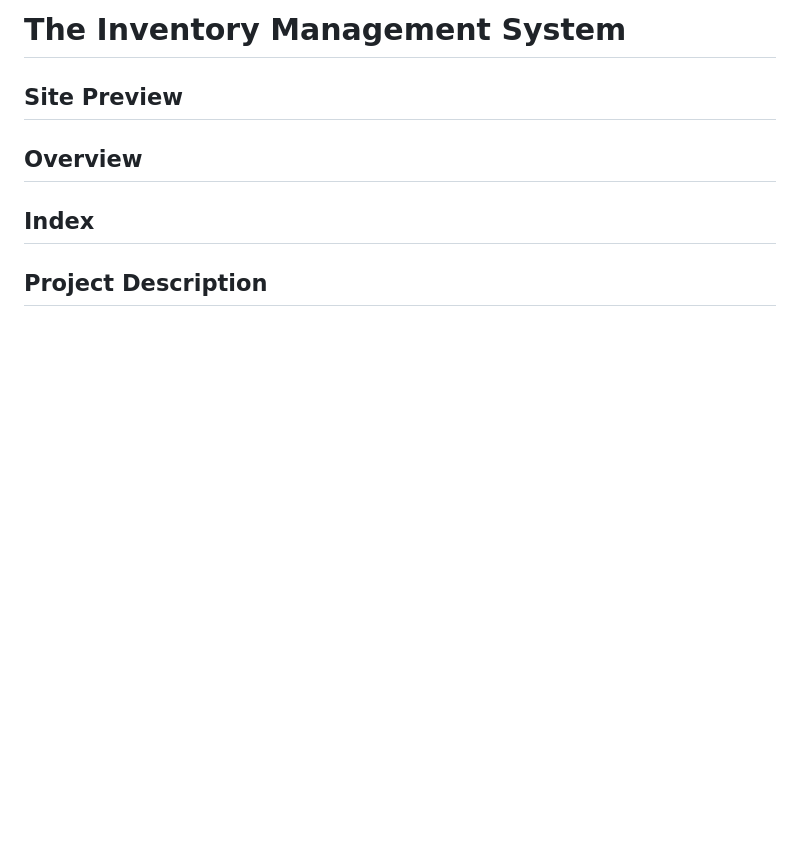
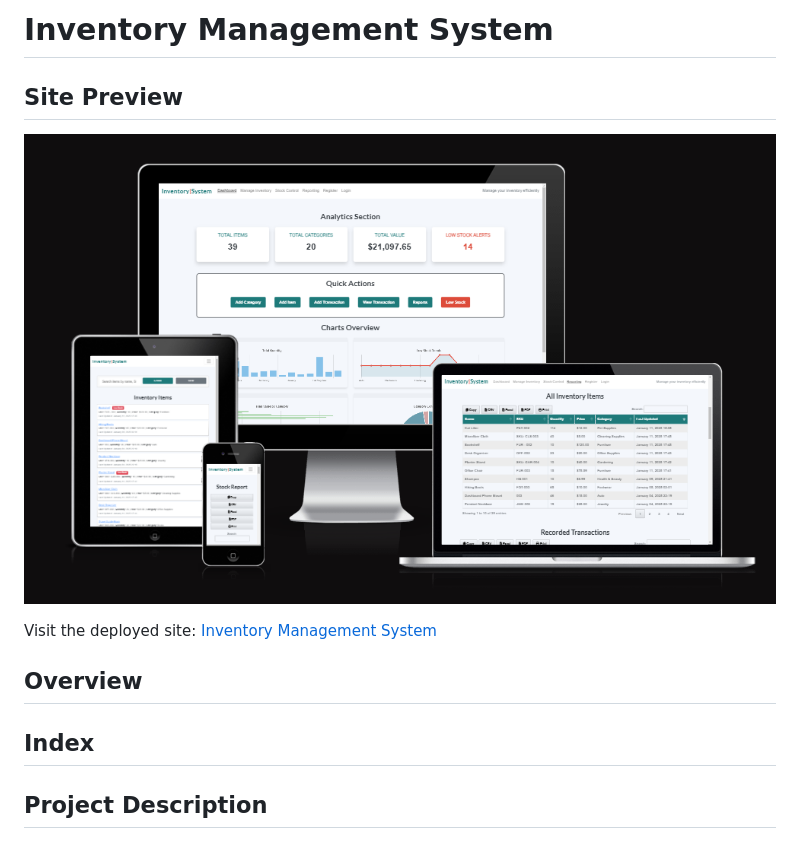
Before and after one commit to KatVolkova/inventory-management-system, a Markdown page: README.md, the part around the change. GitHub-like rendering; pictures changed too: documentation/site_overview.png (added); blank space fills up the shorter version.

Commit message:
Add site overview screenshot for overview section

```diff
--- a/README.md
+++ b/README.md
@@ -1,5 +1,8 @@
-# The Inventory Management System
+# Inventory Management System
 ## Site Preview
+![Inventory Management System website shown on a variety of screen sizes](documentation/site_overview.png)
+
+Visit the deployed site: [Inventory Management System](https://github.com/KatVolkova/inventory-management-system)
 
 
 ## Overview
```
